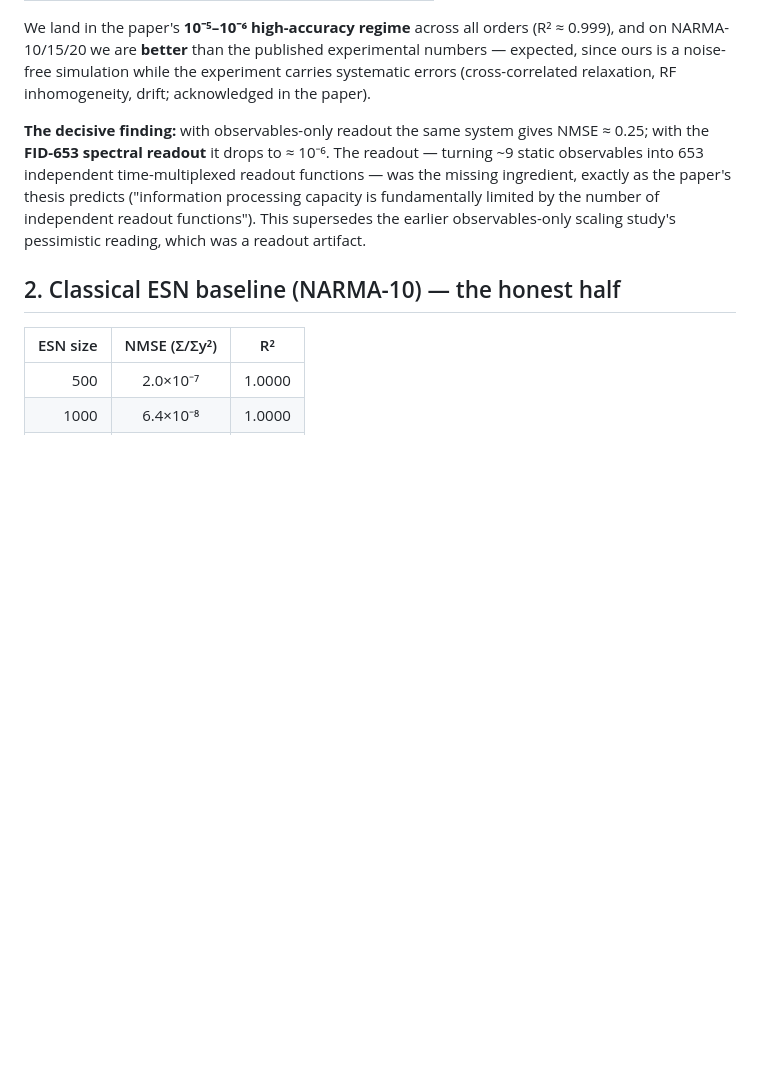
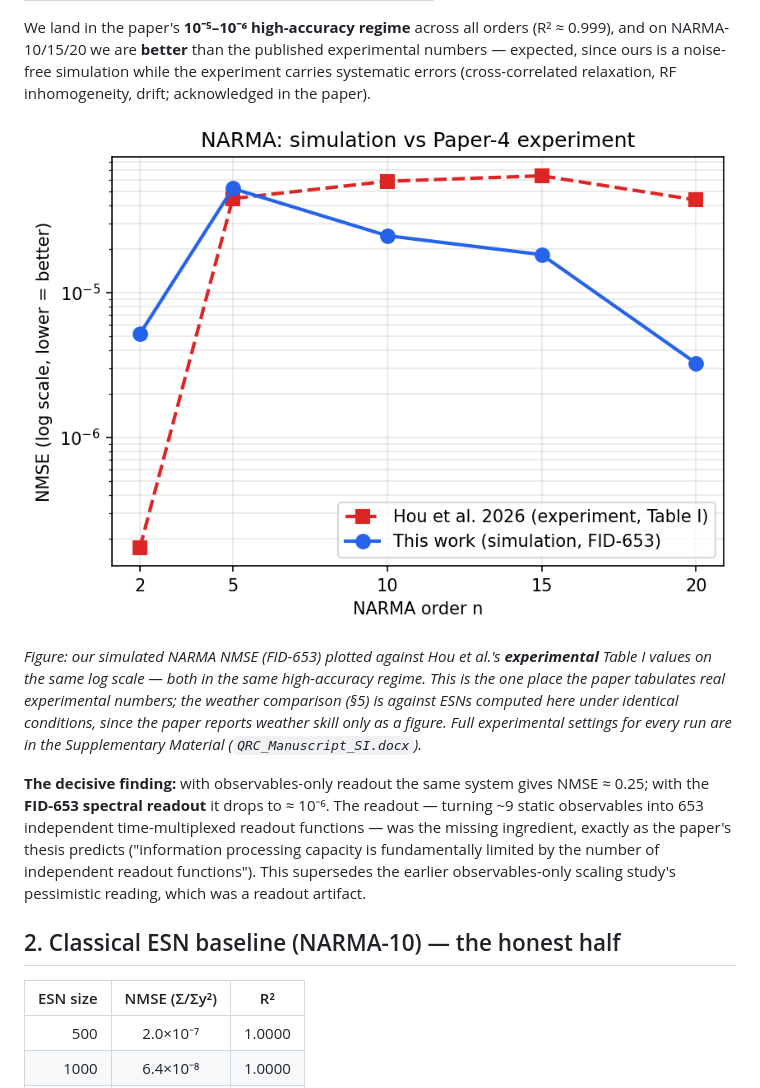
Before and after one commit to siridech-bo/CiRA-Quantum, a Markdown page: docs/QRC/QRC_Reproduction_Results.md, the part around the change. Rendered like a GitHub page; pictures changed too: docs/QRC/figures/fig5_narma_vs_experiment.png (added); blank space fills up the shorter version.

```diff
--- a/docs/QRC/QRC_Reproduction_Results.md
+++ b/docs/QRC/QRC_Reproduction_Results.md
@@ -26,6 +26,15 @@ We land in the paper's **10⁻⁵–10⁻⁶ high-accuracy regime** across all o
 and on NARMA-10/15/20 we are **better** than the published experimental numbers — expected,
 since ours is a noise-free simulation while the experiment carries systematic errors
 (cross-correlated relaxation, RF inhomogeneity, drift; acknowledged in the paper).
+
+![NARMA sim vs experiment](figures/fig5_narma_vs_experiment.png)
+
+*Figure: our simulated NARMA NMSE (FID-653) plotted against Hou et al.'s **experimental**
+Table I values on the same log scale — both in the same high-accuracy regime. This is the
+one place the paper tabulates real experimental numbers; the weather comparison (§5) is
+against ESNs computed here under identical conditions, since the paper reports weather skill
+only as a figure. Full experimental settings for every run are in the Supplementary Material
+(`QRC_Manuscript_SI.docx`).*
 
 **The decisive finding:** with observables-only readout the same system gives NMSE ≈ 0.25;
 with the **FID-653 spectral readout** it drops to ≈ 10⁻⁶. The readout — turning ~9 static
```
Also changed, not shown: 3 other files.
